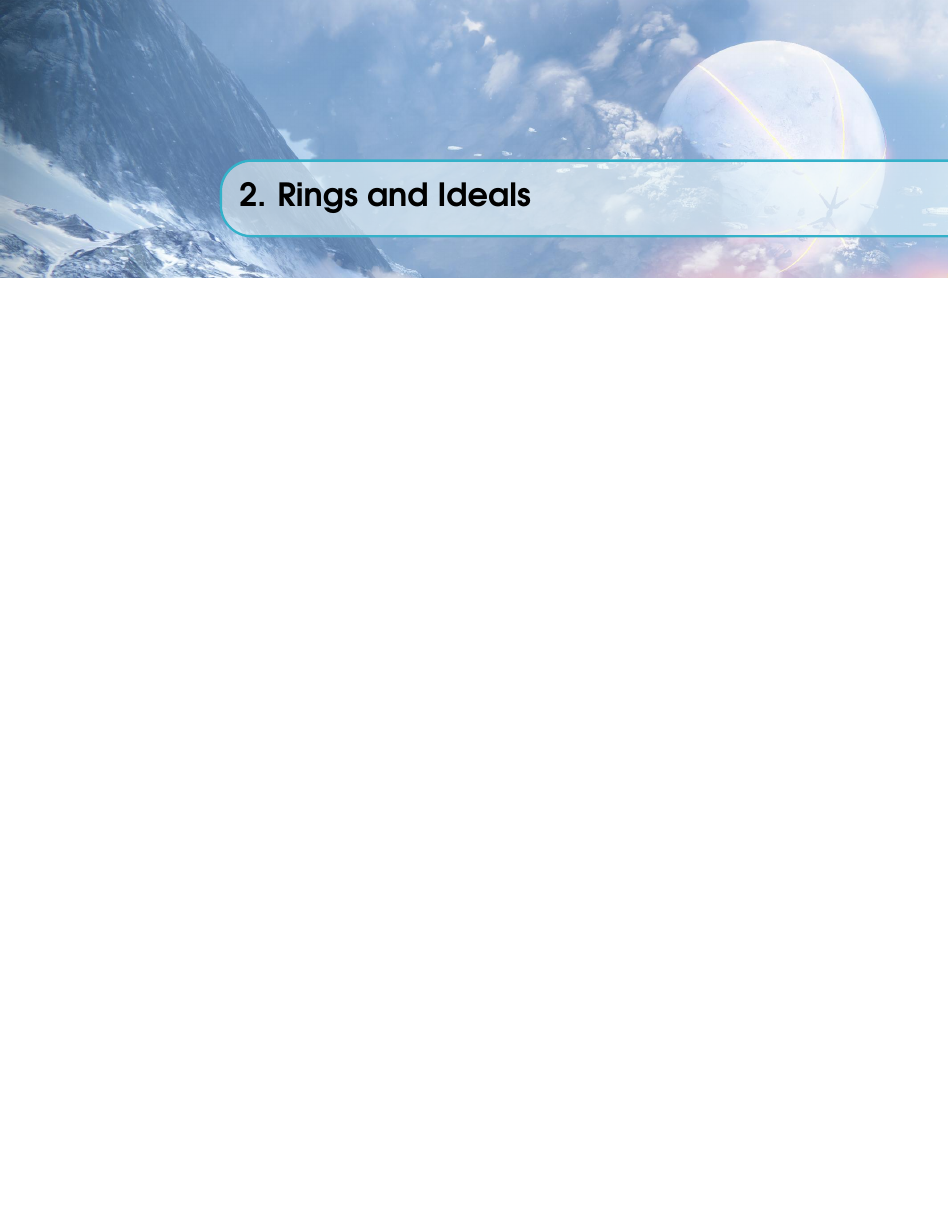
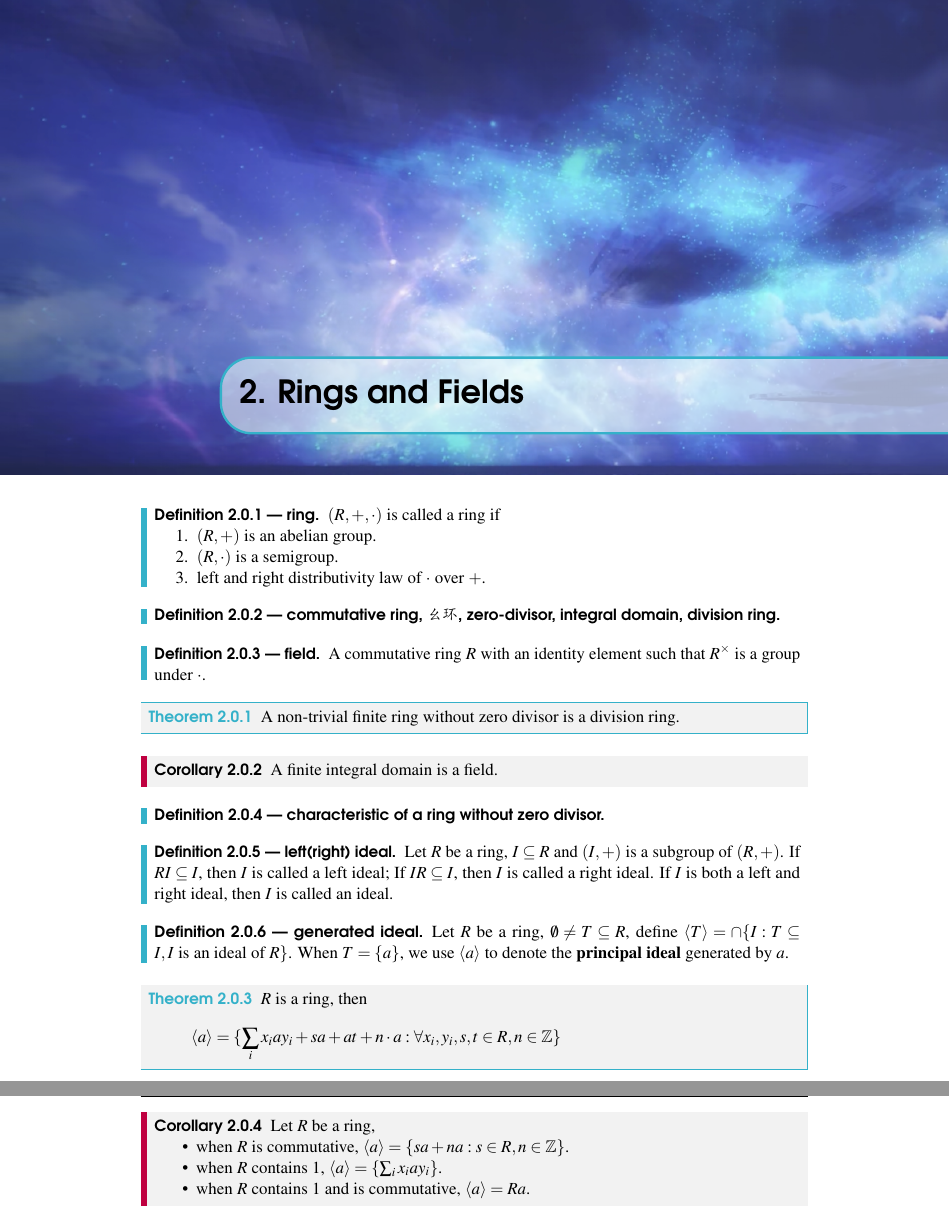
Before and after one commit to flaricy/algebra-notes, a LaTeX thesis (main.tex): part of page 19 of 34 before the commit and two parts of pages 21 and 22 of 38 after it, the two joined at a grey line, cut so that both start at the same text, the shorter picture padded with empty space. Compiled offline with pdfLaTeX.

Commit message:
ring, field and some exercises

```diff
--- a/main.tex
+++ b/main.tex
@@ -677,8 +753,64 @@ We also use group action to prove the second Sylow Theorem.
+\chapterimage{skybox_resized.png} % Chapter heading image
+\chapter{Rings and Fields}
+\begin{definition}
+	[ring] $(R,+,\cdot)$ is called a ring if
+	\begin{enumerate}
+		\item $(R, +)$ is an abelian group.
+		\item $(R, \cdot)$ is a semigroup.
+		\item left and right distributivity law of $\cdot$ over $+$.
+	\end{enumerate}
+\end{definition}
+
+\begin{definition}
+	[commutative ring, 幺环, zero-divisor, integral domain, division ring]
+\end{definition}
+
+\begin{definition}
+	[field] A commutative ring $R$ with an identity element such that $R^{\times}$ is a group under $\cdot$.
+\end{definition}
+
+\begin{theorem}
+	A non-trivial finite ring without zero divisor is a division ring.
+\end{theorem}
+
+\begin{corollary}
+	A finite integral domain is a field.
+\end{corollary}
+
+\begin{definition}
+	[characteristic of a ring without zero divisor]
+\end{definition}
+
+\begin{definition}
+	[left(right) ideal] Let $R$ be a ring, $I \subseteq R$ and $(I, +)$ is a subgroup of $(R, +)$.
+	If $RI \subseteq I$, then $I$ is called a left ideal; If $IR \subseteq I$, then $I$ is called a right ideal.
+	If $I$ is both a left and right ideal, then $I$ is called an ideal.
+\end{definition}
+
+\begin{definition}
+	[generated ideal] Let $R$ be a ring, $\emptyset \neq T \subseteq R$, define $\langle T\rangle = \cap \{I : T \subseteq I, I \text{ is an ideal of } R\} $.
+	When $T = \{a\}$, we use $\langle a \rangle$ to denote the {\bf principal ideal} generated by $a$.
+\end{definition}
+
+\begin{theorem}
+	$R$ is a ring, then
+	\[
+		\langle a \rangle = \{\sum_i x_i a y_i + sa + at + n\cdot a : \forall x_i,y_i,s,t \in R, n\in \mathbb{Z}\}\]
+\end{theorem}
+
+\begin{corollary}
+	Let $R$ be a ring,
+	\begin{itemize}
+		\item when $R$ is commutative, $\langle a \rangle = \{sa + na : s\in R, n \in \mathbb{Z}\}$.
+		\item when $R$ contains $1$, $\langle a \rangle = \{\sum_i x_iay_i\}$.
+		\item when $R$ contains $1$ and is commutative, $\langle a \rangle = Ra$.
+	\end{itemize}
+\end{corollary}
 %%% -------------------------
 %%%  chapter{Rings and Ideals}
 %%%
 \chapterimage{destiny2_resized.jpg} % Chapter heading image
-\chapter{Rings and Ideals}
+\chapter{Communitative Rings and Ideals}
 If not pointed out specifically, the notion "ring" refers to a commutative ring with an identity element.
 
 \section{rings, ideals, quotient rings}
```
Also changed, not shown: Pictures/boat_resized.png (added), Pictures/naraka.png (added), Pictures/skybox_resized.png (added), main.tex (78 more changed lines), 7 other files.
